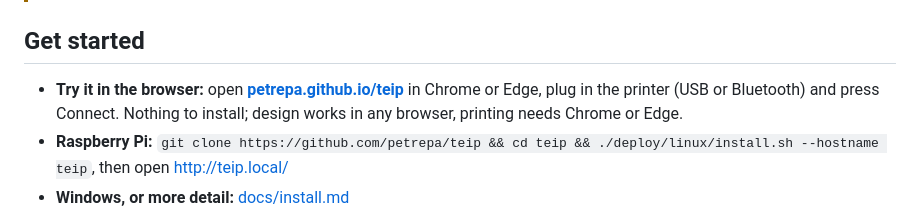
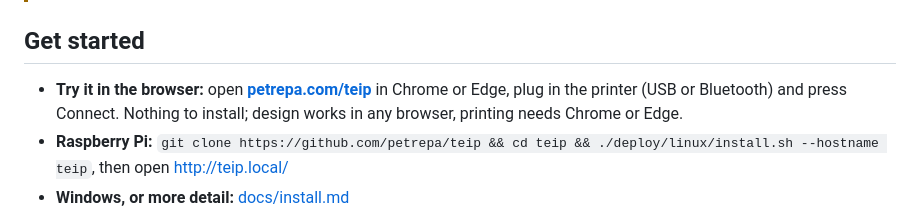
Before and after one commit to petrepa/teip, a Markdown page: README.md, the part around the change. GitHub-like rendering.

Commit message:
Link the live app at petrepa.com/teip
Co-Authored-By: Claude Opus 5.5 (1M context) <noreply@anthropic.com>

```diff
--- a/README.md
+++ b/README.md
@@ -36,7 +36,7 @@ type the size, and print:
 
 ## Get started
 
-- **Try it in the browser:** open **[petrepa.github.io/teip](https://petrepa.github.io/teip/)** in Chrome or Edge, plug in the printer (USB or Bluetooth) and press Connect. Nothing to install; design works in any browser, printing needs Chrome or Edge.
+- **Try it in the browser:** open **[petrepa.com/teip](https://petrepa.com/teip/)** in Chrome or Edge, plug in the printer (USB or Bluetooth) and press Connect. Nothing to install; design works in any browser, printing needs Chrome or Edge.
 - **Raspberry Pi:** `git clone https://github.com/petrepa/teip && cd teip && ./deploy/linux/install.sh --hostname teip`, then open http://teip.local/
 - **Windows, or more detail:** [docs/install.md](docs/install.md)
 
```
Also changed, not shown: docs/install.md (+1 -1 lines).
